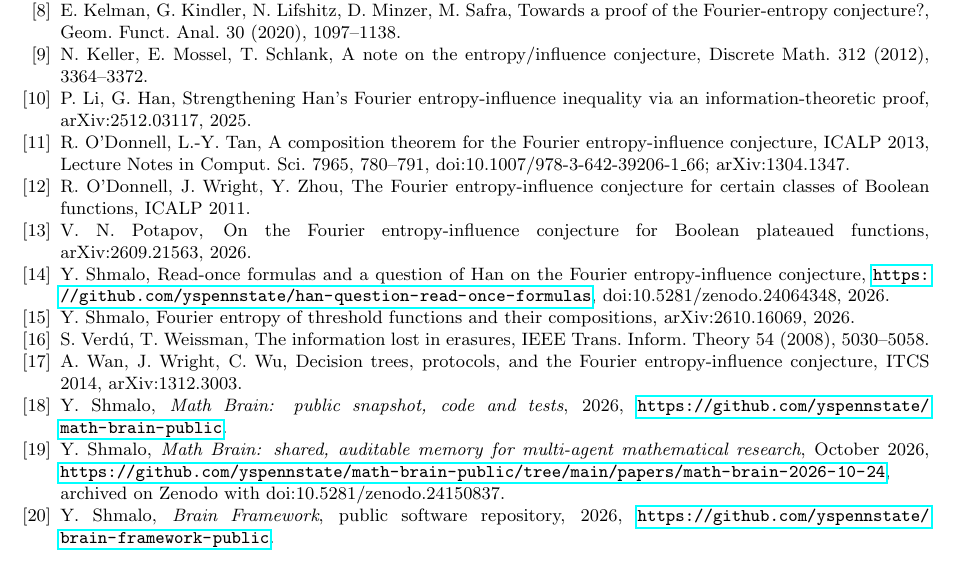
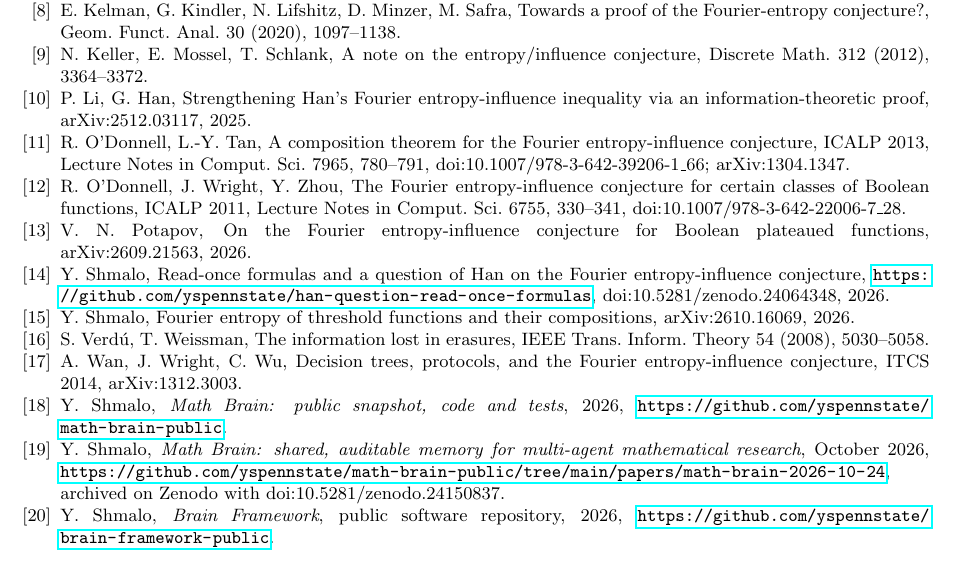
Before and after one commit to yspennstate/fourier-entropy-influence-one-coordinate, a LaTeX paper (main.tex): part of page 7 of 7, cut so that both start at the same text. Compiled offline with pdfLaTeX.

Commit message:
Complete a reference [skip ci]

```diff
--- a/main.tex
+++ b/main.tex
@@ -362,7 +362,7 @@ information-theoretic proof, arXiv:2512.03117, 2025.
 \bibitem{OT13} R.~O'Donnell, L.-Y.~Tan, A composition theorem for the Fourier entropy-influence conjecture,
 ICALP 2013, Lecture Notes in Comput. Sci. 7965, 780--791, doi:10.1007/978-3-642-39206-1\_66; arXiv:1304.1347.
 \bibitem{OWZ11} R.~O'Donnell, J.~Wright, Y.~Zhou, The Fourier entropy-influence conjecture for certain classes of
-Boolean functions, ICALP 2011.
+Boolean functions, ICALP 2011, Lecture Notes in Comput. Sci. 6755, 330--341, doi:10.1007/978-3-642-22006-7\_28.
 \bibitem{Pot26} V.~N.~Potapov, On the Fourier entropy-influence conjecture for Boolean plateaued functions,
 arXiv:2609.21563, 2026.
 \bibitem{Shm} Y.~Shmalo, Read-once formulas and a question of Han on the Fourier entropy-influence conjecture,
```
Also changed, not shown: main.pdf.
